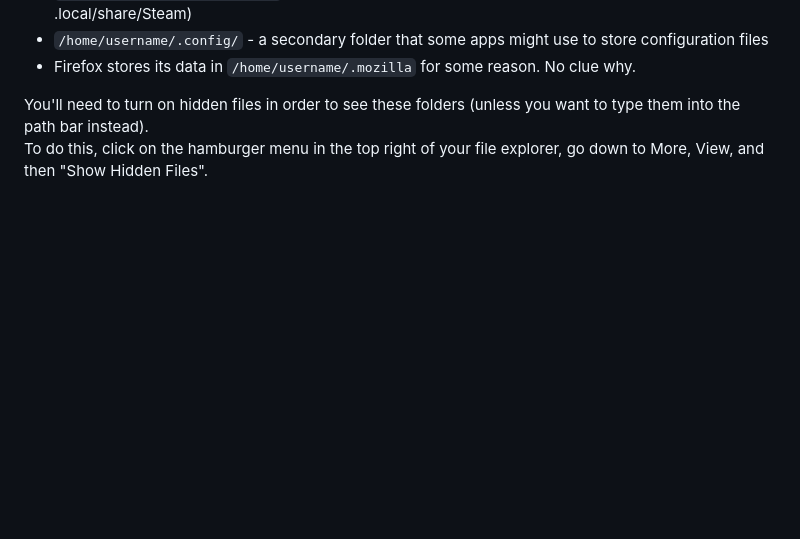
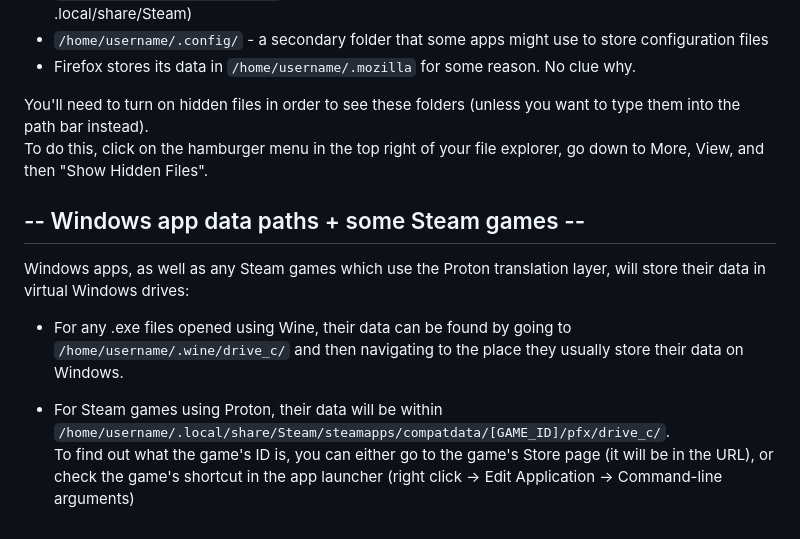
Before and after one commit to InfinaMii/uploads, a Markdown page: g.md, the part around the change. GitHub-like rendering; blank space fills up the shorter version.

Commit message:
wine appdata

```diff
--- a/g.md
+++ b/g.md
@@ -203,3 +203,11 @@ You can think of these sort of like the AppData folders on Windows:<br>
 
 You'll need to turn on hidden files in order to see these folders (unless you want to type them into the path bar instead).<br>
 To do this, click on the hamburger menu in the top right of your file explorer, go down to More, View, and then "Show Hidden Files".
+
+## -- Windows app data paths + some Steam games --
+Windows apps, as well as any Steam games which use the Proton translation layer, will store their data in virtual Windows drives:<br>
+
+- For any .exe files opened using Wine, their data can be found by going to `/home/username/.wine/drive_c/` and then navigating to the place they usually store their data on Windows.<br>
+
+- For Steam games using Proton, their data will be within `/home/username/.local/share/Steam/steamapps/compatdata/[GAME_ID]/pfx/drive_c/`.<br>
+To find out what the game's ID is, you can either go to the game's Store page (it will be in the URL), or check the game's shortcut in the app launcher (right click -> Edit Application -> Command-line arguments)
```
